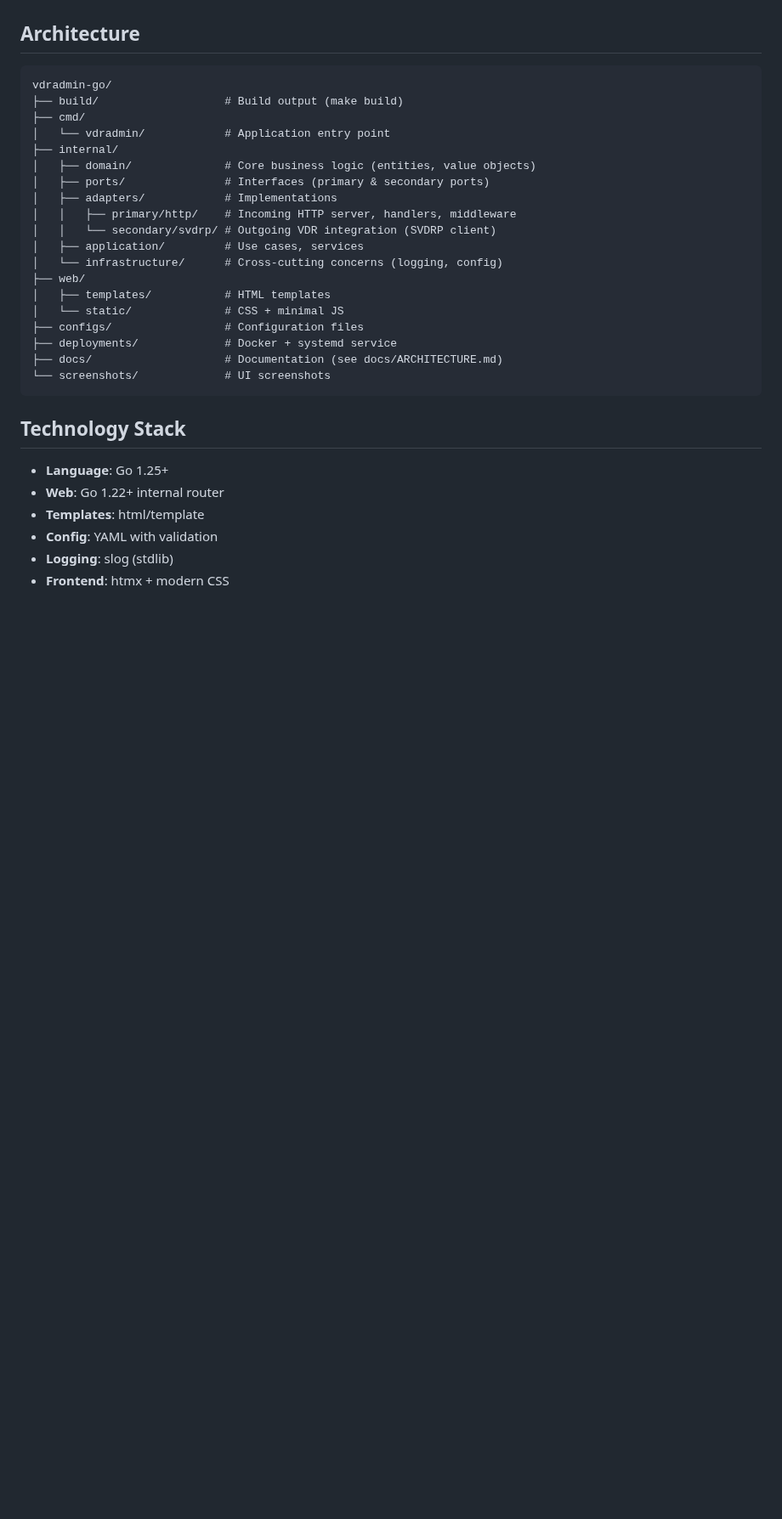
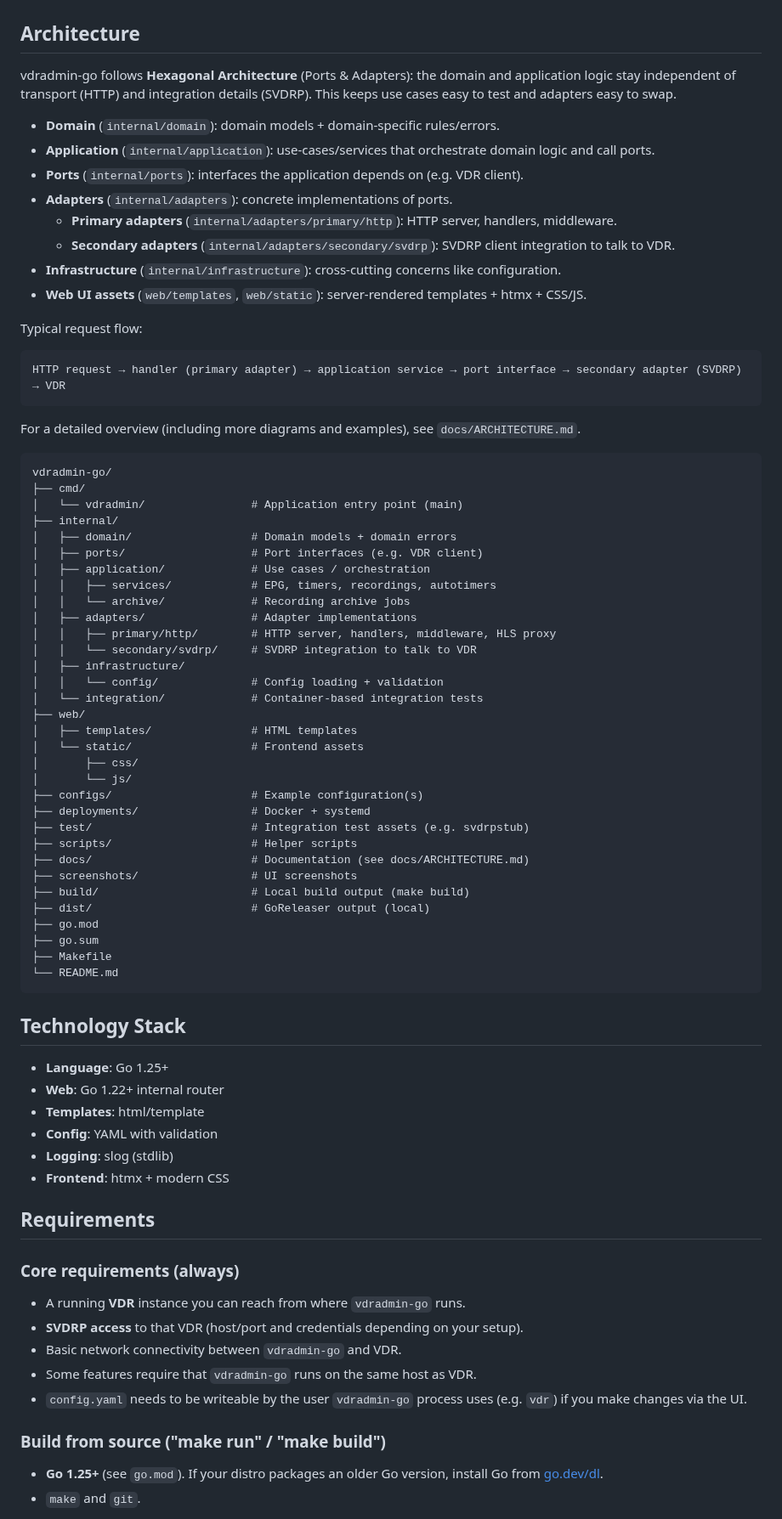
Before and after one commit to githubixx/vdradmin-go, a Markdown page: README.md, the part around one of its changes. Shown at 85% size. Rendered like a GitHub page; blank space fills up the shorter version.

````diff
--- a/README.md
+++ b/README.md
@@ -26,26 +30,58 @@ For now the code compiles and it displays something. That's it! **DO NOT expect
 
 ## Architecture
 
+vdradmin-go follows **Hexagonal Architecture** (Ports & Adapters): the domain and application logic stay independent of transport (HTTP) and integration details (SVDRP). This keeps use cases easy to test and adapters easy to swap.
+
+- **Domain** (`internal/domain`): domain models + domain-specific rules/errors.
+- **Application** (`internal/application`): use-cases/services that orchestrate domain logic and call ports.
+- **Ports** (`internal/ports`): interfaces the application depends on (e.g. VDR client).
+- **Adapters** (`internal/adapters`): concrete implementations of ports.
+  - **Primary adapters** (`internal/adapters/primary/http`): HTTP server, handlers, middleware.
+  - **Secondary adapters** (`internal/adapters/secondary/svdrp`): SVDRP client integration to talk to VDR.
+- **Infrastructure** (`internal/infrastructure`): cross-cutting concerns like configuration.
+- **Web UI assets** (`web/templates`, `web/static`): server-rendered templates + htmx + CSS/JS.
+
+Typical request flow:
+
+```plain
+HTTP request → handler (primary adapter) → application service → port interface → secondary adapter (SVDRP) → VDR
+```
+
+For a detailed overview (including more diagrams and examples), see `docs/ARCHITECTURE.md`.
+
 ```plain
 vdradmin-go/
-├── build/                   # Build output (make build)
 ├── cmd/
-│   └── vdradmin/            # Application entry point
+│   └── vdradmin/                # Application entry point (main)
 ├── internal/
-│   ├── domain/              # Core business logic (entities, value objects)
-│   ├── ports/               # Interfaces (primary & secondary ports)
-│   ├── adapters/            # Implementations
-│   │   ├── primary/http/    # Incoming HTTP server, handlers, middleware
-│   │   └── secondary/svdrp/ # Outgoing VDR integration (SVDRP client)
-│   ├── application/         # Use cases, services
-│   └── infrastructure/      # Cross-cutting concerns (logging, config)
+│   ├── domain/                  # Domain models + domain errors
+│   ├── ports/                   # Port interfaces (e.g. VDR client)
+│   ├── application/             # Use cases / orchestration
+│   │   ├── services/            # EPG, timers, recordings, autotimers
+│   │   └── archive/             # Recording archive jobs
+│   ├── adapters/                # Adapter implementations
+│   │   ├── primary/http/        # HTTP server, handlers, middleware, HLS proxy
+│   │   └── secondary/svdrp/     # SVDRP integration to talk to VDR
+│   ├── infrastructure/
+│   │   └── config/              # Config loading + validation
+│   └── integration/             # Container-based integration tests
 ├── web/
-│   ├── templates/           # HTML templates
-│   └── static/              # CSS + minimal JS
-├── configs/                 # Configuration files
-├── deployments/             # Docker + systemd service
-├── docs/                    # Documentation (see docs/ARCHITECTURE.md)
-└── screenshots/             # UI screenshots
+│   ├── templates/               # HTML templates
+│   └── static/                  # Frontend assets
+│       ├── css/
+│       └── js/
+├── configs/                     # Example configuration(s)
+├── deployments/                 # Docker + systemd
+├── test/                        # Integration test assets (e.g. svdrpstub)
+├── scripts/                     # Helper scripts
+├── docs/                        # Documentation (see docs/ARCHITECTURE.md)
+├── screenshots/                 # UI screenshots
+├── build/                       # Local build output (make build)
+├── dist/                        # GoReleaser output (local)
+├── go.mod
+├── go.sum
+├── Makefile
+└── README.md
 ```
 
 ## Technology Stack
@@ -57,3 +93,18 @@ vdradmin-go/
 - **Logging**: slog (stdlib)
 - **Frontend**: htmx + modern CSS
 
+## Requirements
+
+### Core requirements (always)
+
+- A running **VDR** instance you can reach from where `vdradmin-go` runs.
+- **SVDRP access** to that VDR (host/port and credentials depending on your setup).
+- Basic network connectivity between `vdradmin-go` and VDR.
+- Some features require that `vdradmin-go` runs on the same host as VDR.
+- `config.yaml` needs to be writeable by the user `vdradmin-go` process uses (e.g. `vdr`) if you make changes via the UI.
+
+### Build from source ("make run" / "make build")
+
+- **Go 1.25+** (see `go.mod`). If your distro packages an older Go version, install Go from [go.dev/dl](https://go.dev/dl/).
+- `make` and `git`.
+
````
Also changed, not shown: other parts of README.md (+120 -33 lines), screenshots/vdradmin-go_channels.png (deleted), screenshots/vdradmin-go_channels_01.png (added), screenshots/vdradmin-go_watch_tv_01.png (added).
